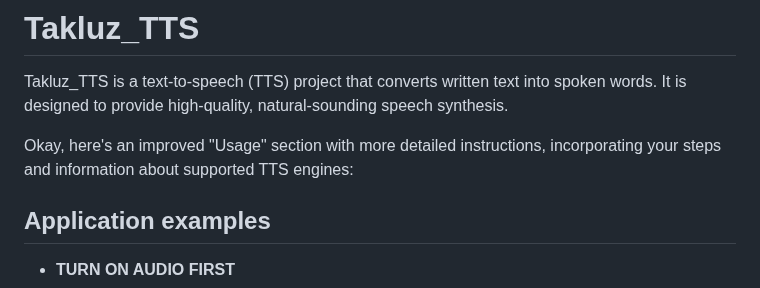
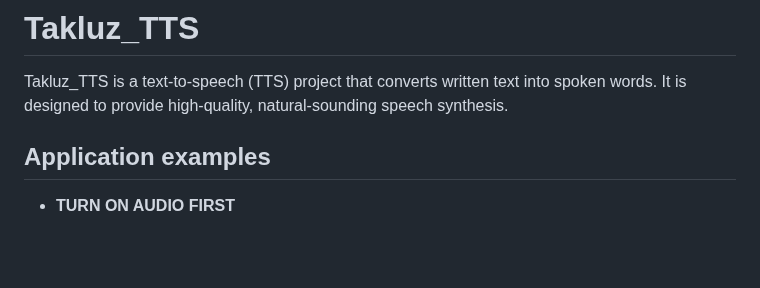
Before and after one commit to WebBacillus/Takluz_TTS, a Markdown page: README.md, the part around the change. Rendered like a GitHub page; blank space fills up the shorter version.

```diff
--- a/README.md
+++ b/README.md
@@ -2,8 +2,6 @@
 
 Takluz_TTS is a text-to-speech (TTS) project that converts written text into spoken words. It is designed to provide high-quality, natural-sounding speech synthesis.
 
-
-Okay, here's an improved "Usage" section with more detailed instructions, incorporating your steps and information about supported TTS engines:
 ## Application examples
 * **TURN ON AUDIO FIRST**
 
```
